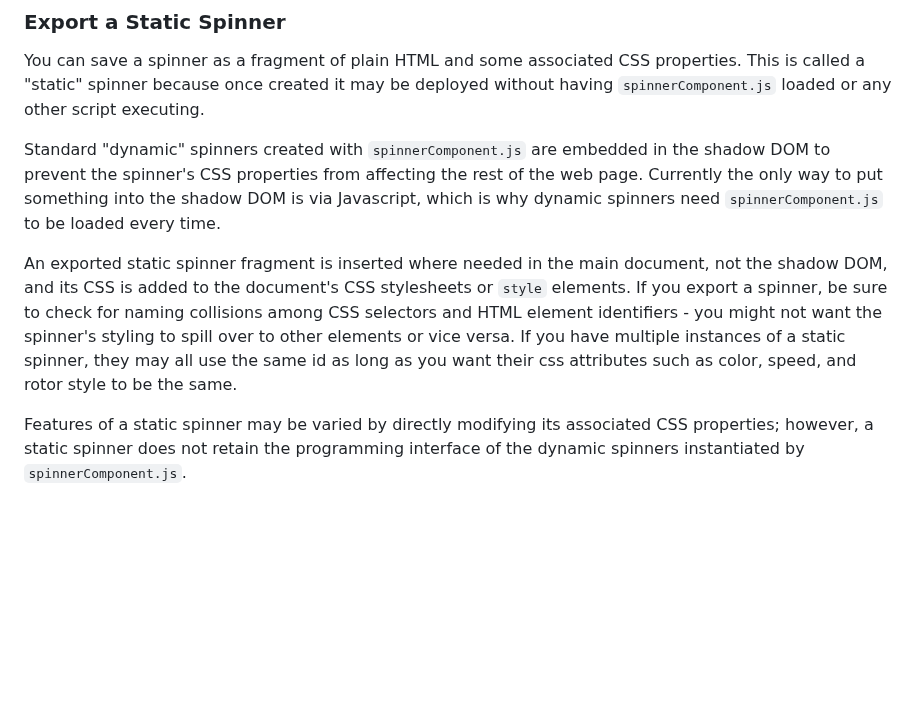
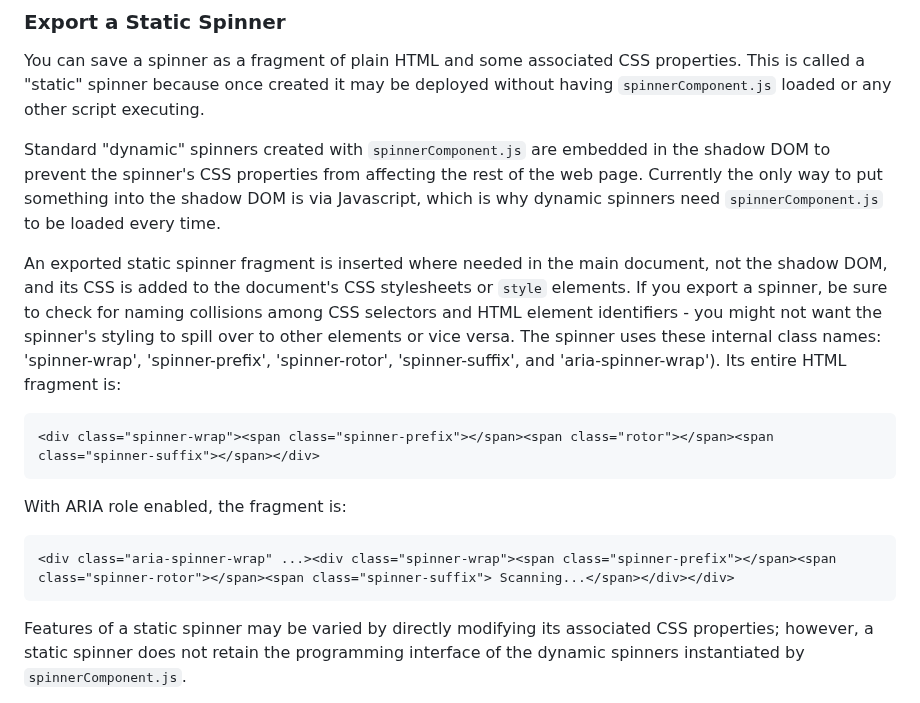
Before and after one commit to bwva/HTML-SpinnerElem, a Markdown page: README.md, the part around the change. Drawn GitHub-style; blank space fills up the shorter version.

````diff
--- a/README.md
+++ b/README.md
@@ -115,7 +115,14 @@ You can save a spinner as a fragment of plain HTML and some associated CSS prope
 
 Standard "dynamic" spinners created with `spinnerComponent.js` are embedded in the shadow DOM to prevent the spinner's CSS properties from affecting the rest of the web page. Currently the only way to put something into the shadow DOM is via Javascript, which is why dynamic spinners need `spinnerComponent.js` to be loaded every time.
 
-An exported static spinner fragment is inserted where needed in the main document, not the shadow DOM, and its CSS is added to the document's CSS stylesheets or `style` elements. If you export a spinner, be sure to check for naming collisions among CSS selectors and HTML element identifiers - you might not want the spinner's styling to spill over to other elements or vice versa. If you have multiple instances of a static spinner, they may all use the same id as long as you want their css attributes such as color, speed, and rotor style to be the same.
+An exported static spinner fragment is inserted where needed in the main document, not the shadow DOM, and its CSS is added to the document's CSS stylesheets or `style` elements. If you export a spinner, be sure to check for naming collisions among CSS selectors and HTML element identifiers - you might not want the spinner's styling to spill over to other elements or vice versa. The spinner uses these internal class names: 'spinner-wrap', 'spinner-prefix', 'spinner-rotor', 'spinner-suffix', and 'aria-spinner-wrap'). Its entire HTML fragment is:
+```html
+<div class="spinner-wrap"><span class="spinner-prefix"></span><span class="rotor"></span><span class="spinner-suffix"></span></div>
+```
+With ARIA role enabled, the fragment is:
+```html
+<div class="aria-spinner-wrap" ...><div class="spinner-wrap"><span class="spinner-prefix"></span><span class="spinner-rotor"></span><span class="spinner-suffix"> Scanning...</span></div></div>
+```
 
 Features of a static spinner may be varied by directly modifying its associated CSS properties; however, a static spinner does not retain the programming interface of the dynamic spinners instantiated by `spinnerComponent.js`.
 
````
